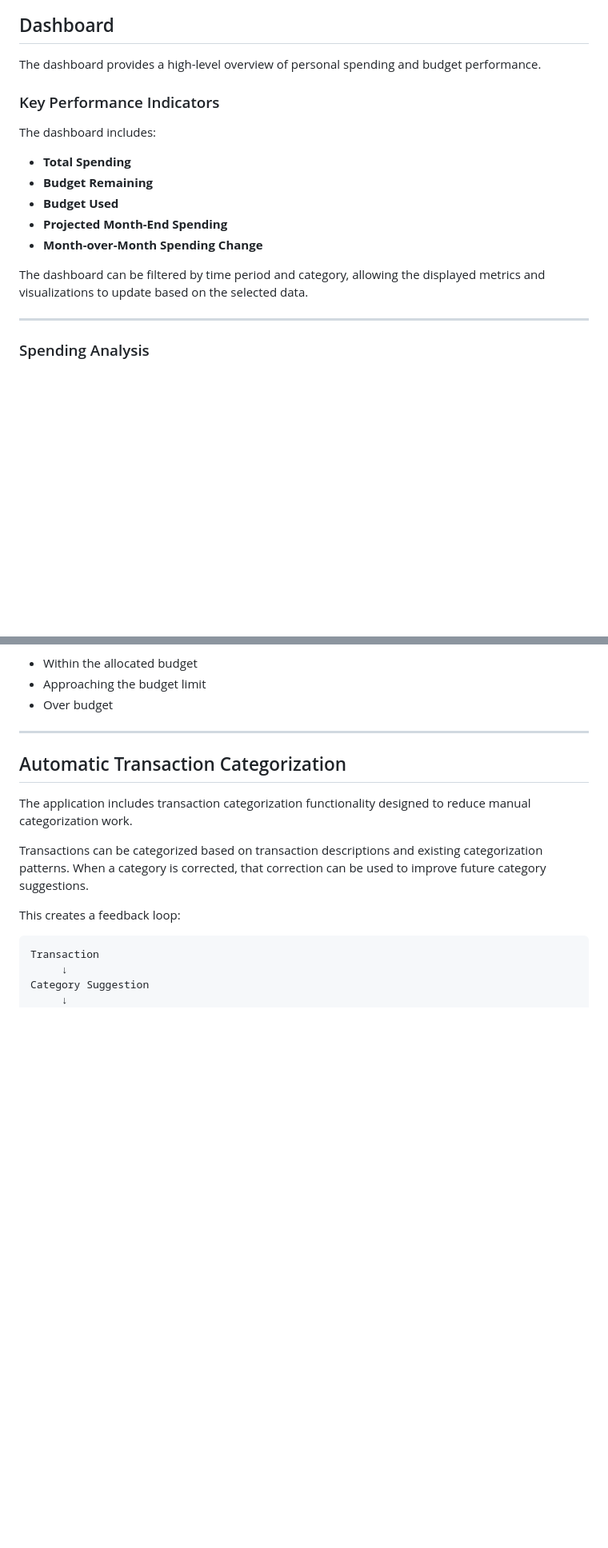
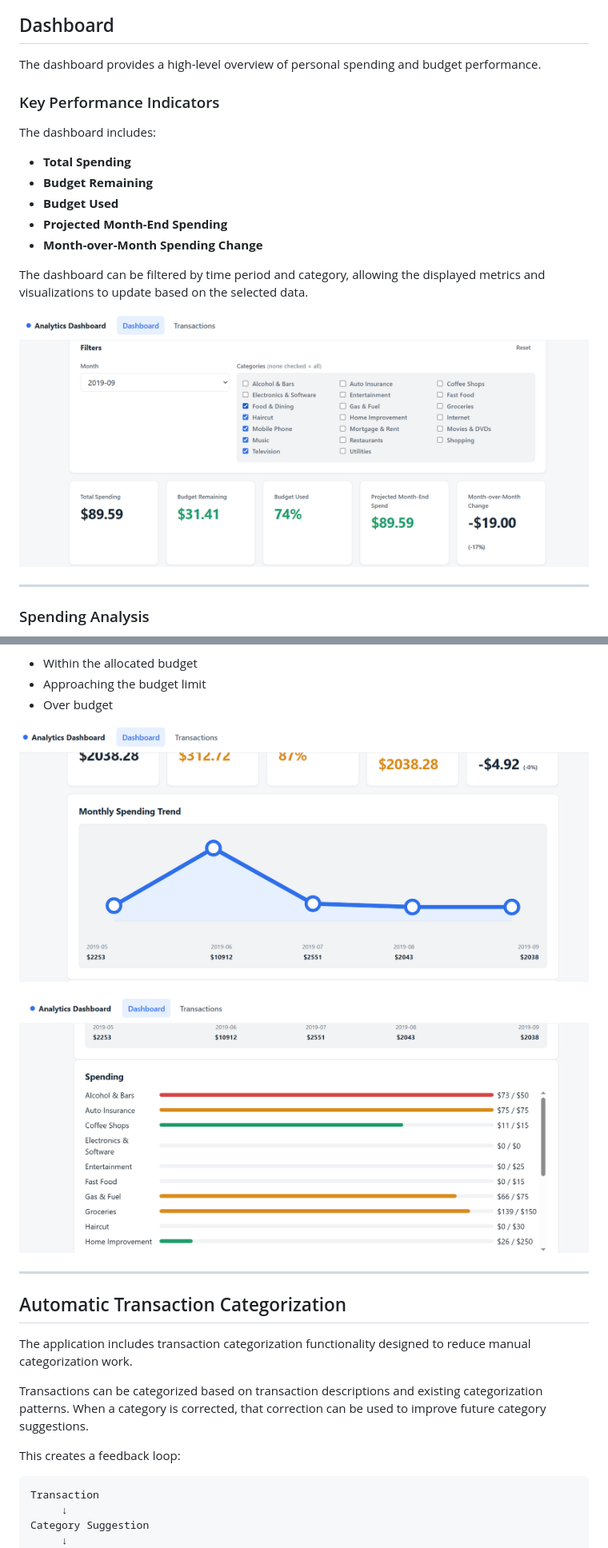
Before and after one commit to Noah1625/Categorization-and-Analytics-Dashboard, a Markdown page: README.md, 2 parts joined by grey strips. Shown at 80% size. Rendered like a GitHub page; blank space fills up the shorter version.

Commit message:
Update README with new dashboard images and sections
Added additional dashboard screenshots and improved formatting.

```diff
--- a/README.md
+++ b/README.md
@@ -58,6 +58,8 @@ Dashboard Development
 
 The dashboard provides a high-level overview of personal spending and budget performance.
 
+
+
 ### Key Performance Indicators
 
 The dashboard includes:
@@ -69,6 +71,8 @@ The dashboard includes:
 * **Month-over-Month Spending Change**
 
 The dashboard can be filtered by time period and category, allowing the displayed metrics and visualizations to update based on the selected data.
+
+![Dashboard](assets/Screenshot%202026-07-25%20223444.png)
 
 ---
 
@@ -87,6 +91,10 @@ Budget visualizations indicate whether spending is:
 * Within the allocated budget
 * Approaching the budget limit
 * Over budget
+
+![Dashboard](assets/Screenshot%202026-07-25%20223609.png)
+
+![Dashboard](assets/Screenshot%202026-07-25%20223628.png)
 
 ---
 
```
Also changed, not shown: other parts of README.md (+4 -0 lines).
